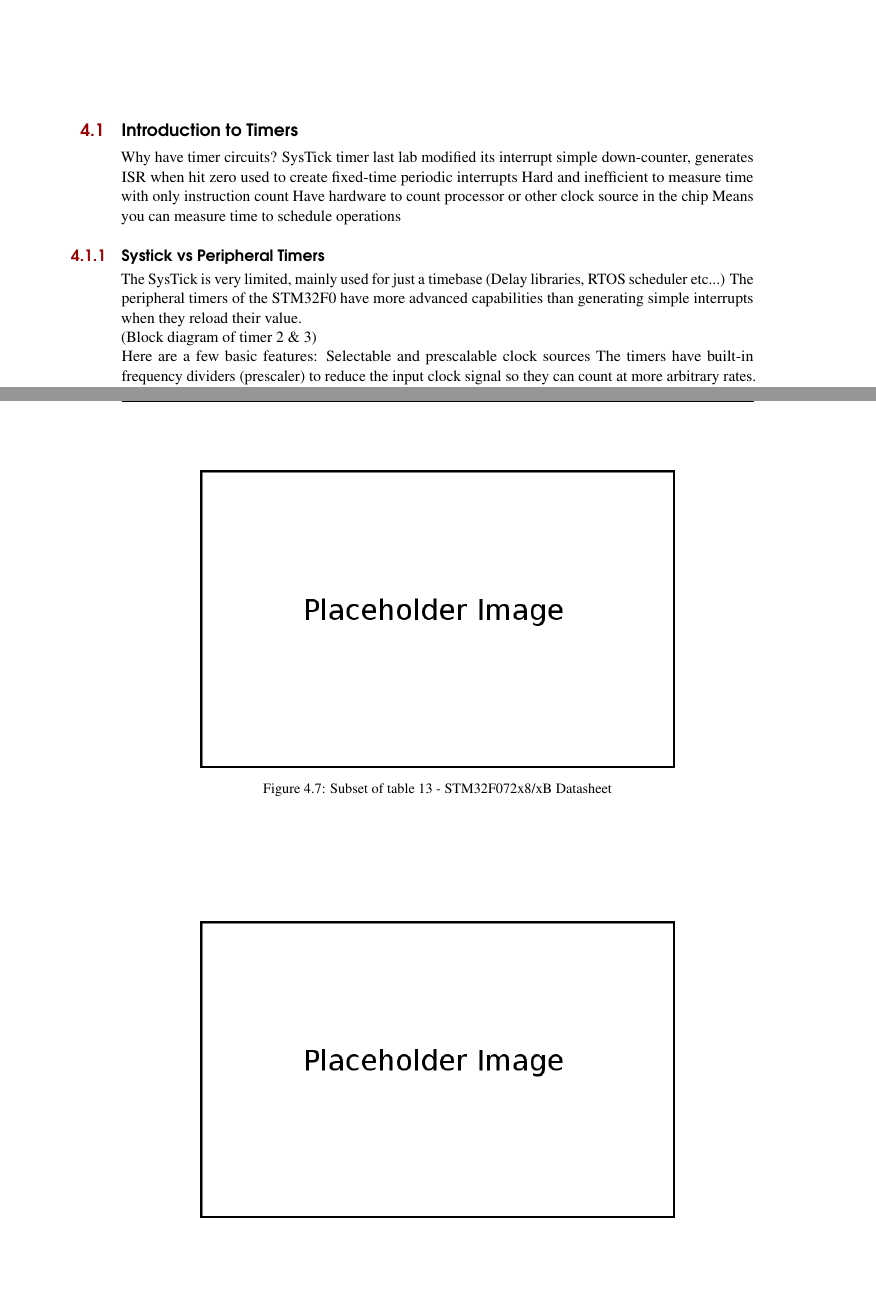
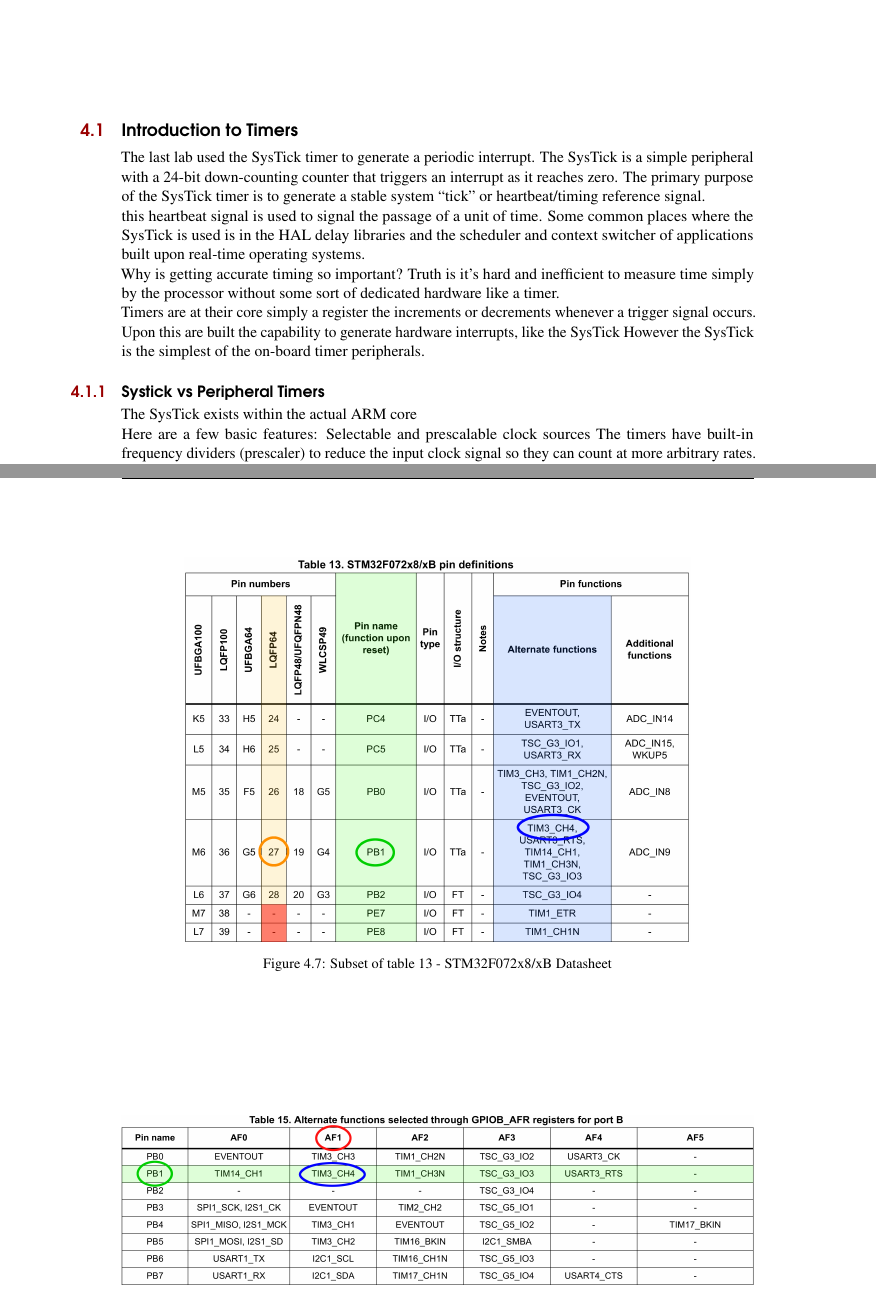
Before and after one commit to BMellor/EmbLab, a LaTeX book (Lab3/Lab3.tex): two parts of pages 1 and 7 of 8 before the commit and two parts of pages 1 and 8 of 8 after it, joined at a grey line, cut so that both start at the same text, the shorter picture padded with empty space. Compiled offline with pdfLaTeX.

Commit message:
Replaced placeholder images that don't require drawing, currently working on creating the rest. Tried to start rough text, but wasn't making sense.

```diff
--- a/Lab3/Lab3.tex
+++ b/Lab3/Lab3.tex
@@ -94,22 +94,32 @@
 \chapter{Timers, PWM and GPIO Alternate Functions}
 
 \section{Introduction to Timers}
-    Why have timer circuits?
-        SysTick timer
-            last lab modified its interrupt
-            simple down-counter, generates ISR when hit zero
-            used to create fixed-time periodic interrupts
-        Hard and inefficient to measure time with only instruction count
-        Have hardware to count processor or other clock source in the chip
-        Means you can measure time to schedule operations
+The last lab used the SysTick timer to generate a periodic interrupt. The SysTick is a simple peripheral with a 24-bit down-counting counter that triggers an interrupt as it reaches zero. The primary purpose of the SysTick timer is to generate a stable system ``tick'' or heartbeat/timing reference signal.
+
+this heartbeat signal is used to signal the passage of a unit of time. Some common places where the SysTick is used is in the HAL delay libraries and the scheduler and context switcher of applications built upon real-time operating systems.
+
+Why is getting accurate timing so important? Truth is it's hard and inefficient to measure time simply by the processor without some sort of dedicated hardware like a timer.
+
+Timers are at their core simply a register the increments or decrements whenever a trigger signal occurs. Upon this are built the capability to generate hardware interrupts, like the SysTick However the SysTick is the simplest of the on-board timer peripherals.
+
+%    Why have timer circuits?
+%        SysTick timer
+%            last lab modified its interrupt
+%            simple down-counter, generates ISR when hit zero
+%            used to create fixed-time periodic interrupts
+%        Hard and inefficient to measure time with only instruction count
+%        Have hardware to count processor or other clock source in the chip
+%        Means you can measure time to schedule operations
 
     \subsection{Systick vs Peripheral Timers}
-        The SysTick is very limited, mainly used for just a timebase (Delay libraries, RTOS scheduler etc...)
-        The peripheral timers of the STM32F0 have more advanced capabilities than generating simple interrupts when they reload their value.
+     The SysTick exists within the actual ARM core
 
-        (Block diagram of timer 2 \& 3)
+%        The SysTick is very limited, mainly used for just a timebase (Delay libraries, RTOS scheduler etc...)
+%        The peripheral timers of the STM32F0 have more advanced capabilities than generating simple interrupts when they reload their value.
+%
+%        (Block diagram of timer 2 \& 3)
         \begin{figure}[]
-            \centering\includegraphics[width=0.75\textwidth]{block_timers}
+            \centering\includegraphics[width=\textwidth]{block_timers}
             \caption{Block diagram of timers 2 \& 3}
             \label{block_timers}
         \end{figure}
@@ -280,7 +290,7 @@
 
     (marked Figure of table 13, package column highlighted, pin name and possible alternate functions)
     \begin{figure}[]
-        \centering\includegraphics[width=0.75\textwidth]{chip_pins}
+        \centering\includegraphics[width=0.8\textwidth]{chip_pins}
         \caption{Subset of table 13 - STM32F072x8/xB Datasheet}
         \label{chip_pins}
     \end{figure}
@@ -297,8 +307,8 @@
 
     (marked figure of table 14-19, pick a GPIO and an alternate function)
     \begin{figure}[]
-        \centering\includegraphics[width=0.75\textwidth]{func_pins}
-        \caption{Subset of table 14 - STM32F072x8/xB Datasheet}
+        \centering\includegraphics[width=\textwidth]{func_pins}
+        \caption{Subset of table 15 - STM32F072x8/xB Datasheet}
         \label{func_pins}
     \end{figure}
 
```
Also changed, not shown: Lab3/Pictures/avaliable_timers.png, Lab3/Pictures/block_timers.png, Lab3/Pictures/chip_pins.png, Lab3/Pictures/func_pins.png, Lab3/Lab3.tex (10 more changed lines), 2 other files.
